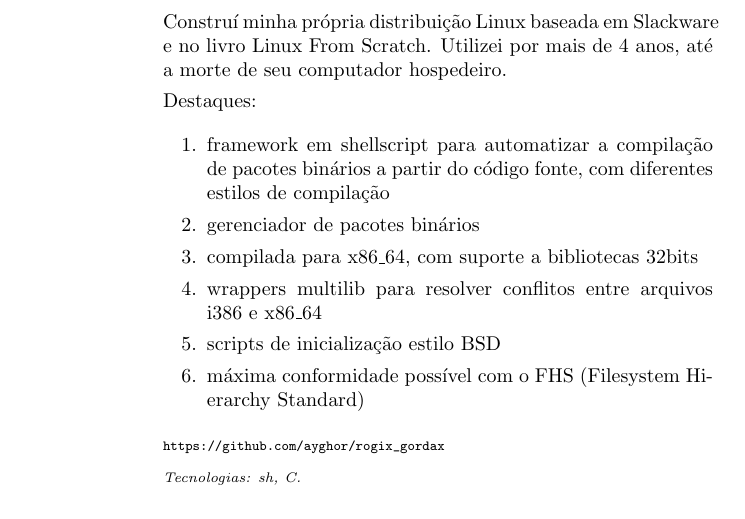
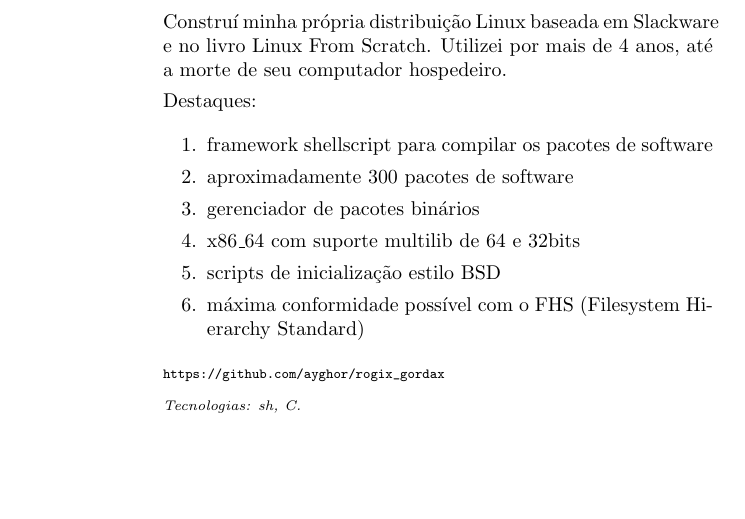
Before and after one commit to ayghor/igor_cv, a LaTeX CV (cv.tex): part of page 4 of 5, cut so that both start at the same text, the shorter picture padded with empty space. Compiled offline with pdfLaTeX.

Commit message:
LFS: melhora destaques, numero de pacotes.

```diff
--- a/cv.tex
+++ b/cv.tex
@@ -233,16 +233,14 @@ anos de experiência.
 	Destaques:
 
 	\begin{enumerate}
-		\item framework em shellscript para automatizar a compilação de
-			pacotes binários a partir do código fonte, com
-			diferentes estilos de compilação
+		\item framework shellscript para compilar os pacotes de
+			software
+
+		\item aproximadamente 300 pacotes de software
 
 		\item gerenciador de pacotes binários
 
-		\item compilada para x86\_64, com suporte a bibliotecas 32bits
-
-		\item wrappers multilib para resolver conflitos entre arquivos
-			i386 e x86\_64
+		\item x86\_64 com suporte multilib de 64 e 32bits
 
 		\item scripts de inicialização estilo BSD
 
```
Also changed, not shown: cv_eng.tex (+4 -6 lines).
